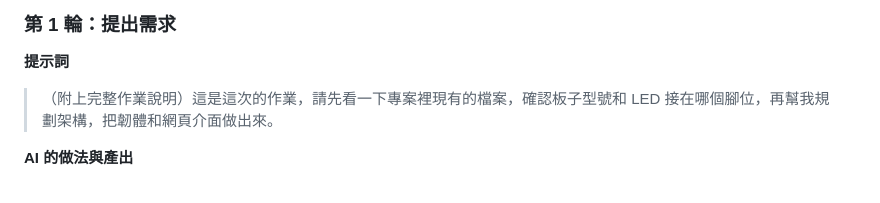
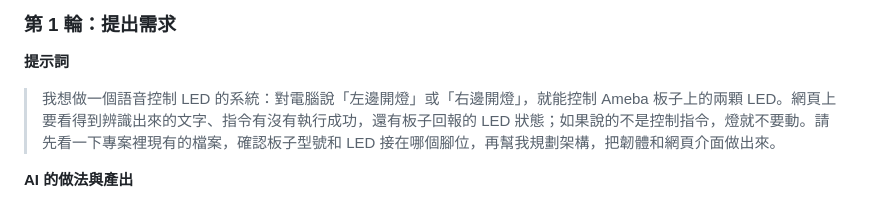
Before and after one commit to jerryicyu-ui/voice-led-amb82, a Markdown page: docs/REPORT.md, the part around the change. GitHub-like rendering.

Commit message:
報告：第 1 輪提示詞改為描述系統需求
Co-Authored-By: Claude Opus 5.5 <noreply@anthropic.com>

```diff
--- a/docs/REPORT.md
+++ b/docs/REPORT.md
@@ -93,7 +93,7 @@ flowchart LR
 
 ### 第 1 輪：提出需求
 **提示詞**
-> （附上完整作業說明）這是這次的作業，請先看一下專案裡現有的檔案，確認板子型號和 LED 接在哪個腳位，再幫我規劃架構，把韌體和網頁介面做出來。
+> 我想做一個語音控制 LED 的系統：對電腦說「左邊開燈」或「右邊開燈」，就能控制 Ameba 板子上的兩顆 LED。網頁上要看得到辨識出來的文字、指令有沒有執行成功，還有板子回報的 LED 狀態；如果說的不是控制指令，燈就不要動。請先看一下專案裡現有的檔案，確認板子型號和 LED 接在哪個腳位，再幫我規劃架構，把韌體和網頁介面做出來。
 
 **AI 的做法與產出**
 1. 先讀取專案現有檔案，從 `.vscode/arduino.json` 與 `scripts/amb82.ps1` 確認板卡是 AMB82-MINI，並沿用既有的編譯與燒錄流程。
```
